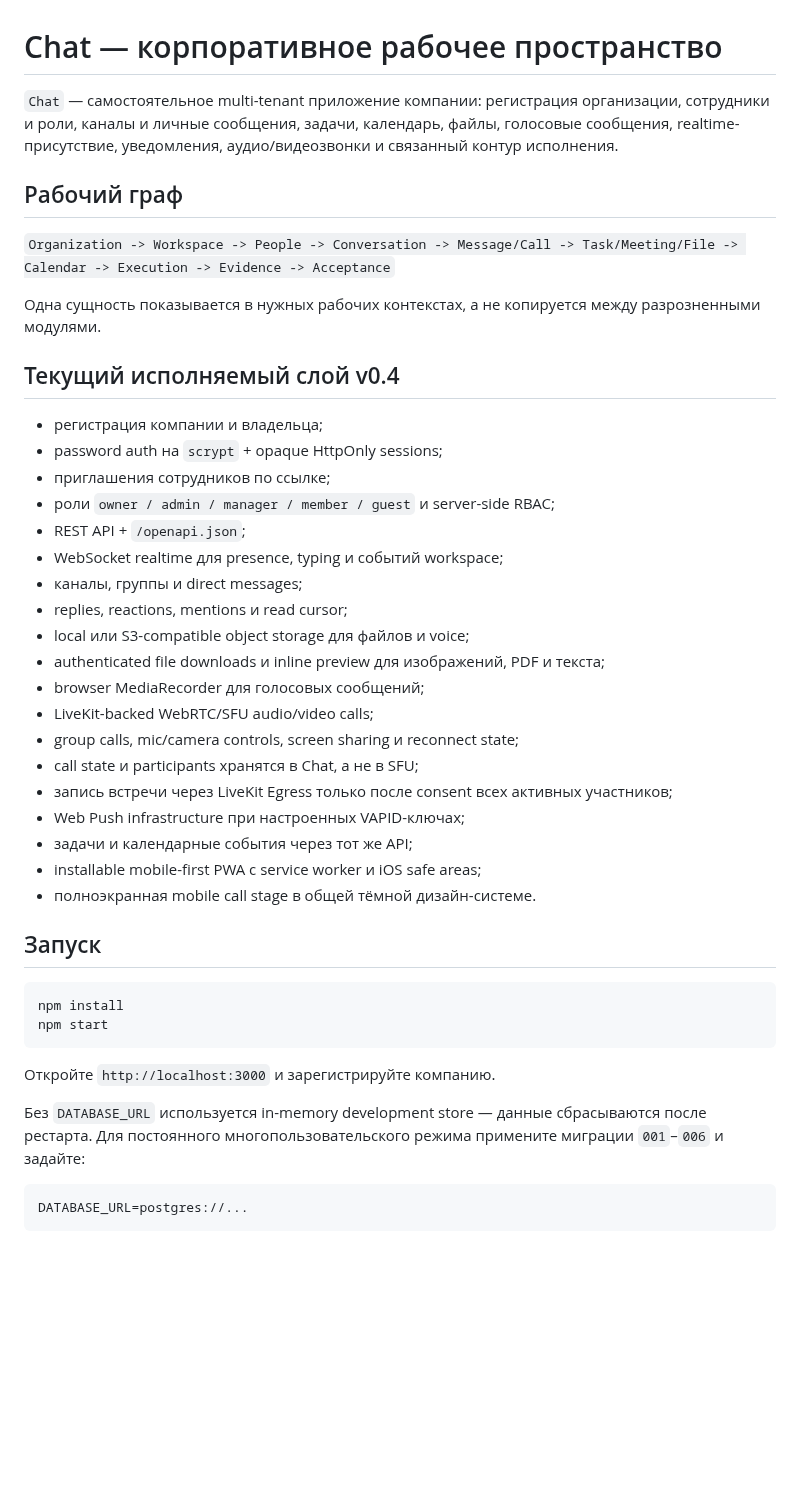
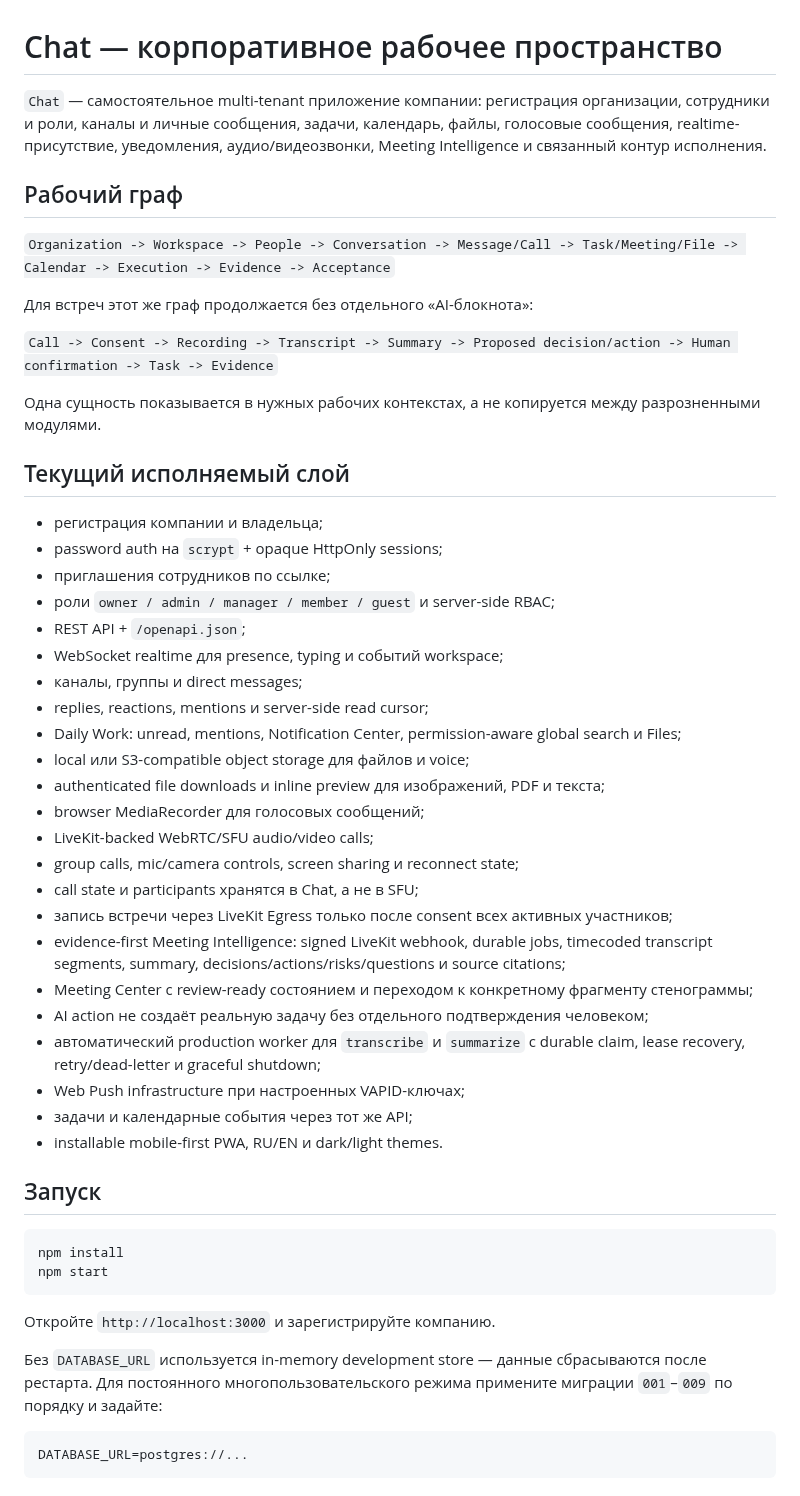
Before and after one commit to PetrFedin/chat, a Markdown page: README.md, the part around one of its changes. GitHub-like rendering; blank space fills up the shorter version.

````diff
--- a/README.md
+++ b/README.md
@@ -1,14 +1,18 @@
 # Chat — корпоративное рабочее пространство
 
-`Chat` — самостоятельное multi-tenant приложение компании: регистрация организации, сотрудники и роли, каналы и личные сообщения, задачи, календарь, файлы, голосовые сообщения, realtime-присутствие, уведомления, аудио/видеозвонки и связанный контур исполнения.
+`Chat` — самостоятельное multi-tenant приложение компании: регистрация организации, сотрудники и роли, каналы и личные сообщения, задачи, календарь, файлы, голосовые сообщения, realtime-присутствие, уведомления, аудио/видеозвонки, Meeting Intelligence и связанный контур исполнения.
 
 ## Рабочий граф
 
 `Organization -> Workspace -> People -> Conversation -> Message/Call -> Task/Meeting/File -> Calendar -> Execution -> Evidence -> Acceptance`
 
+Для встреч этот же граф продолжается без отдельного «AI-блокнота»:
+
+`Call -> Consent -> Recording -> Transcript -> Summary -> Proposed decision/action -> Human confirmation -> Task -> Evidence`
+
 Одна сущность показывается в нужных рабочих контекстах, а не копируется между разрозненными модулями.
 
-## Текущий исполняемый слой v0.4
+## Текущий исполняемый слой
 
 - регистрация компании и владельца;
 - password auth на `scrypt` + opaque HttpOnly sessions;
@@ -17,7 +21,8 @@
 - REST API + `/openapi.json`;
 - WebSocket realtime для presence, typing и событий workspace;
 - каналы, группы и direct messages;
-- replies, reactions, mentions и read cursor;
+- replies, reactions, mentions и server-side read cursor;
+- Daily Work: unread, mentions, Notification Center, permission-aware global search и Files;
 - local или S3-compatible object storage для файлов и voice;
 - authenticated file downloads и inline preview для изображений, PDF и текста;
 - browser MediaRecorder для голосовых сообщений;
@@ -25,10 +30,13 @@
 - group calls, mic/camera controls, screen sharing и reconnect state;
 - call state и participants хранятся в Chat, а не в SFU;
 - запись встречи через LiveKit Egress только после consent всех активных участников;
+- evidence-first Meeting Intelligence: signed LiveKit webhook, durable jobs, timecoded transcript segments, summary, decisions/actions/risks/questions и source citations;
+- Meeting Center с review-ready состоянием и переходом к конкретному фрагменту стенограммы;
+- AI action не создаёт реальную задачу без отдельного подтверждения человеком;
+- автоматический production worker для `transcribe` и `summarize` с durable claim, lease recovery, retry/dead-letter и graceful shutdown;
 - Web Push infrastructure при настроенных VAPID-ключах;
 - задачи и календарные события через тот же API;
-- installable mobile-first PWA с service worker и iOS safe areas;
-- полноэкранная mobile call stage в общей тёмной дизайн-системе.
+- installable mobile-first PWA, RU/EN и dark/light themes.
 
 ## Запуск
 
@@ -39,7 +47,7 @@ npm start
 
 Откройте `http://localhost:3000` и зарегистрируйте компанию.
 
-Без `DATABASE_URL` используется in-memory development store — данные сбрасываются после рестарта. Для постоянного многопользовательского режима примените миграции `001`–`006` и задайте:
+Без `DATABASE_URL` используется in-memory development store — данные сбрасываются после рестарта. Для постоянного многопользовательского режима примените миграции `001`–`009` по порядку и задайте:
 
 ```bash
 DATABASE_URL=postgres://...
````
Also changed, not shown: other parts of README.md (+43 -7 lines).
